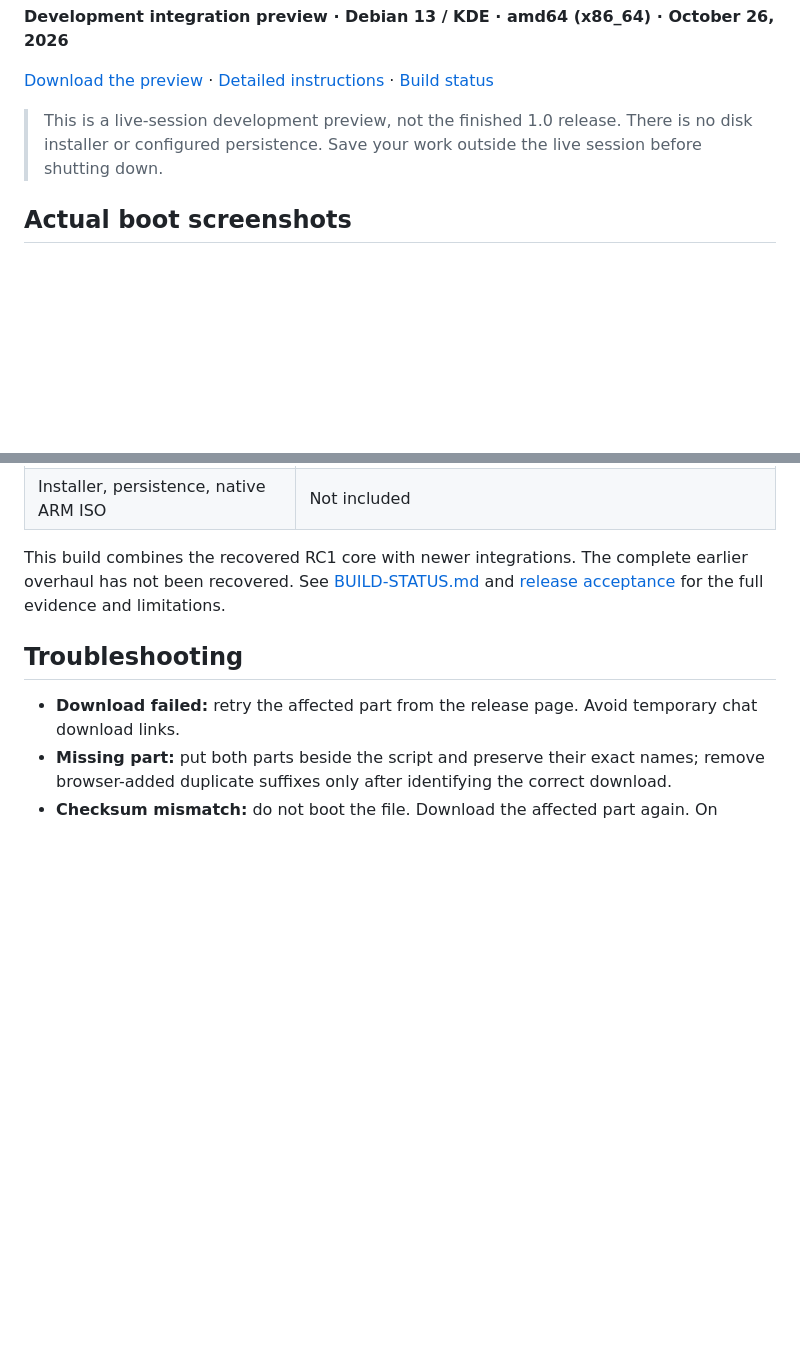
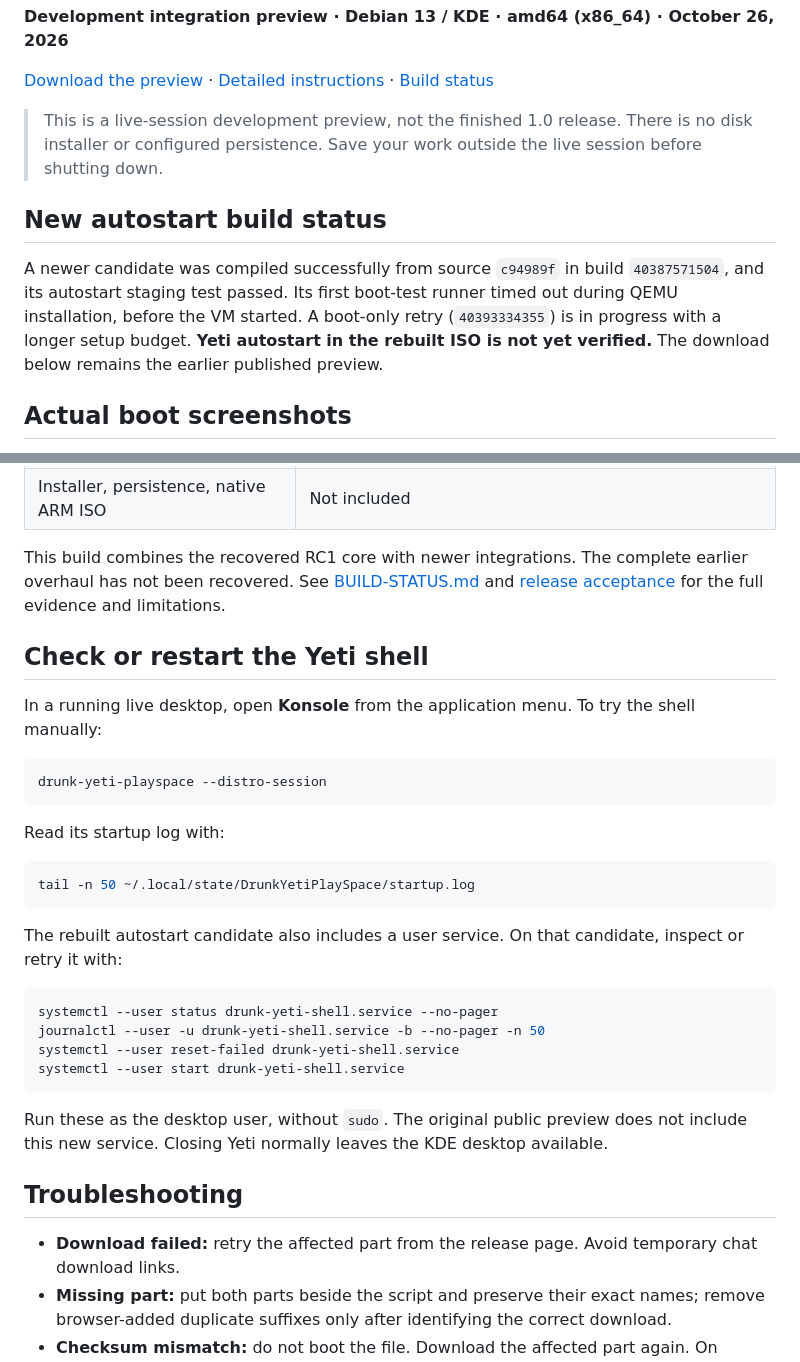
Before and after one commit to Drunk-Yeti-Limited/Drunk-Yeti-Linux, a Markdown page: README.md, 2 parts joined by grey strips. Rendered like a GitHub page; blank space fills up the shorter version.

Commit message:
Document new ISO build status and Yeti startup troubleshooting

````diff
--- a/README.md
+++ b/README.md
@@ -7,6 +7,10 @@ A useful Linux desktop with an optional game world, desktop companion and creati
 [Download the preview](https://github.com/Drunk-Yeti-Limited/Drunk-Yeti-Linux/releases/tag/integration-preview-2026-10-26) · [Detailed instructions](INSTALLATION.md) · [Build status](BUILD-STATUS.md)
 
 > This is a live-session development preview, not the finished 1.0 release. There is no disk installer or configured persistence. Save your work outside the live session before shutting down.
+
+## New autostart build status
+
+A newer candidate was compiled successfully from source `c94989f` in build `40387571504`, and its autostart staging test passed. Its first boot-test runner timed out during QEMU installation, before the VM started. A boot-only retry (`40393334355`) is in progress with a longer setup budget. **Yeti autostart in the rebuilt ISO is not yet verified.** The download below remains the earlier published preview.
 
 ## Actual boot screenshots
 
@@ -105,6 +109,31 @@ Included work covers the Yeti desktop shell, account and owned-theme integration
 
 This build combines the recovered RC1 core with newer integrations. The complete earlier overhaul has not been recovered. See [BUILD-STATUS.md](BUILD-STATUS.md) and [release acceptance](RELEASE-CHECKLIST.md) for the full evidence and limitations.
 
+## Check or restart the Yeti shell
+
+In a running live desktop, open **Konsole** from the application menu. To try the shell manually:
+
+```sh
+drunk-yeti-playspace --distro-session
+```
+
+Read its startup log with:
+
+```sh
+tail -n 50 ~/.local/state/DrunkYetiPlaySpace/startup.log
+```
+
+The rebuilt autostart candidate also includes a user service. On that candidate, inspect or retry it with:
+
+```sh
+systemctl --user status drunk-yeti-shell.service --no-pager
+journalctl --user -u drunk-yeti-shell.service -b --no-pager -n 50
+systemctl --user reset-failed drunk-yeti-shell.service
+systemctl --user start drunk-yeti-shell.service
+```
+
+Run these as the desktop user, without `sudo`. The original public preview does not include this new service. Closing Yeti normally leaves the KDE desktop available.
+
 ## Troubleshooting
 
 - **Download failed:** retry the affected part from the release page. Avoid temporary chat download links.
````
